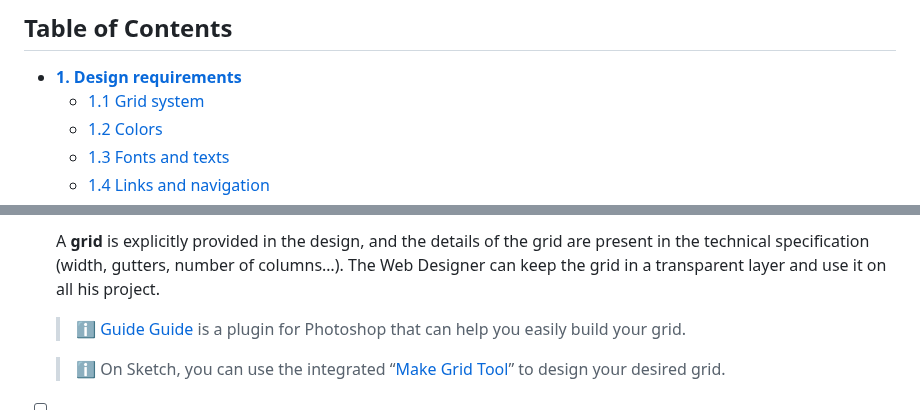
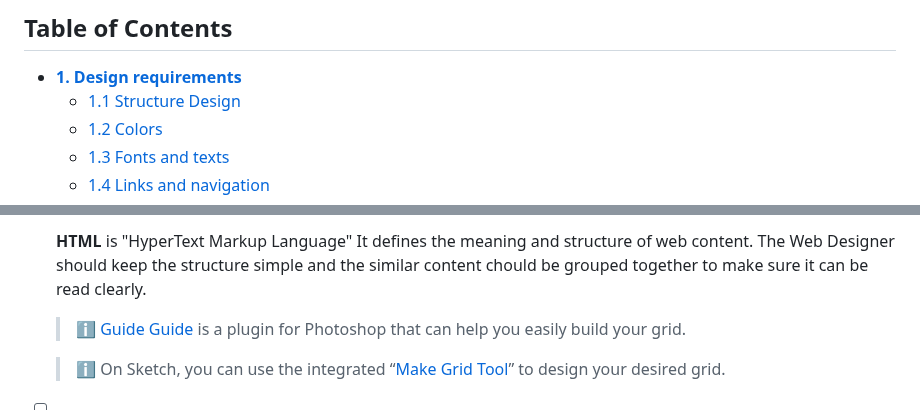
Before and after one commit to shiuandai/Hometown-Homepage, a Markdown page: README.md, 2 parts joined by grey strips. Rendered like a GitHub page.

```diff
--- a/README.md
+++ b/README.md
@@ -8,7 +8,7 @@
 
 ## Table of Contents
 * **[1. Design requirements](#1---design-requirements)**
-	* [1.1 Grid system](#11---grid-system)
+	* [1.1 Structure Design](#11---grid-system)
 	* [1.2 Colors](#12---colors)
 	* [1.3 Fonts and texts](#13---fonts-and-texts)
 	* [1.4 Links and navigation](#14---links-and-navigation)
@@ -50,5 +50,5 @@ Designing a homwtown homepage website requires following some rules and taking i
 
-* [ ] A **grid** is explicitly provided in the design, and the details of the grid are present in the technical specification (width, gutters, number of columns…). The Web Designer can keep the grid in a transparent layer and use it on all his project.
+* [ ] **HTML** is "HyperText Markup Language" It defines the meaning and structure of web content. The Web Designer should keep the structure simple and the similar content chould be grouped together to make sure it can be read clearly.
 	> ℹ️ [Guide Guide][6] is a plugin for Photoshop that can help you easily build your grid.
 
 	> ℹ️ On Sketch, you can use the integrated “[Make Grid Tool][7]” to design your desired grid.
```
Also changed, not shown: other parts of README.md (+1 -1 lines).
